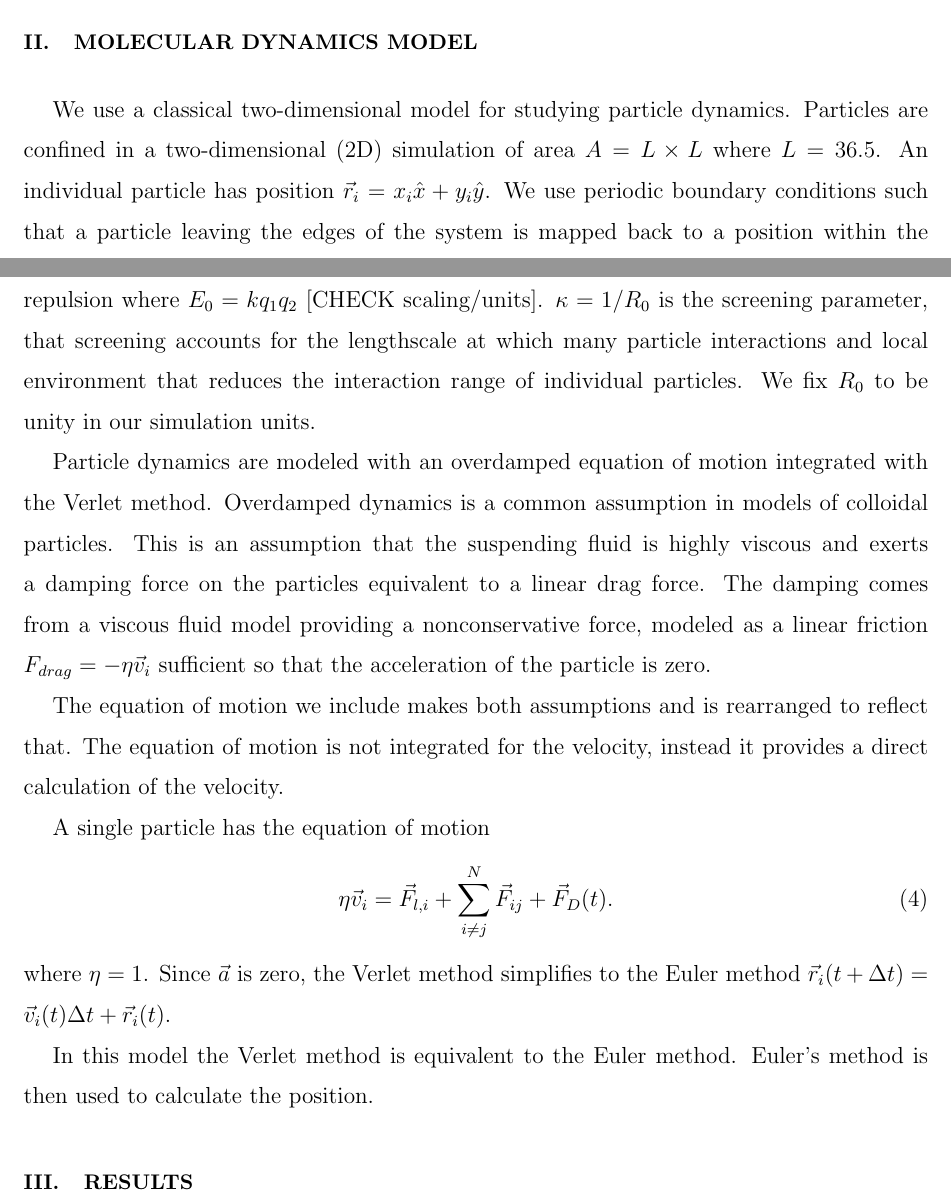
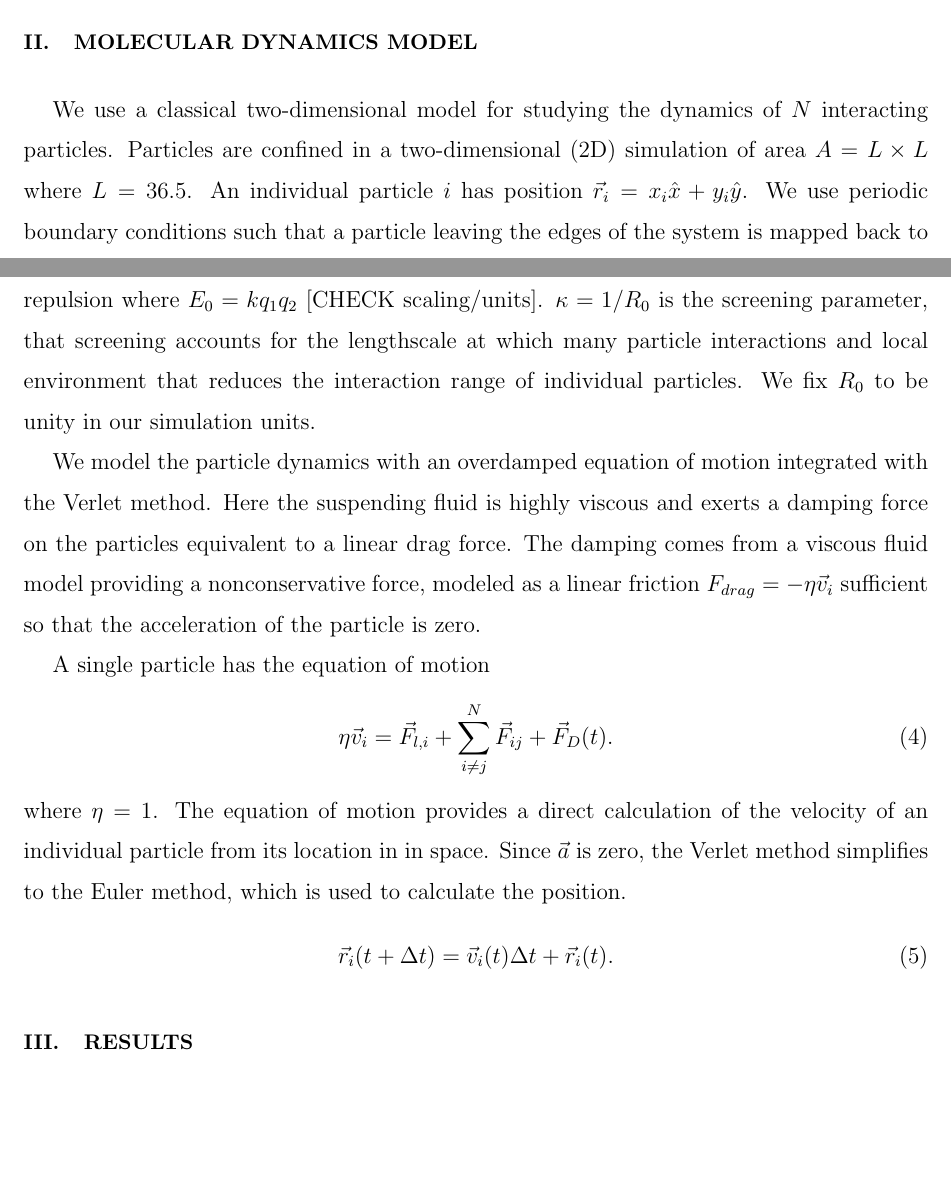
Before and after one commit to mcddanielle/AJP_project, a LaTeX paper (manuscript/manuscript_ajp_2020.tex): two parts of pages 3 and 4 of 7 before the commit and two parts of pages 3 and 4 of 6 after it, joined at a grey line, cut so that both start at the same text, the shorter picture padded with empty space. Compiled offline with pdfLaTeX.

```diff
--- a/manuscript/manuscript_ajp_2020.tex
+++ b/manuscript/manuscript_ajp_2020.tex
@@ -175,10 +175,10 @@
 \section{Molecular Dynamics Model}
 \label{sec:MD}
 We use a classical two-dimensional model for
-studying particle dynamics.
+studying the dynamics of $N$ interacting particles.
 Particles are confined in a two-dimensional (2D)
 simulation of area $A = L \times L$ where $L=36.5$.
-An individual particle has
+An individual particle $i$ has
 position $\vec{r}_i = x_i \hat{x} + y_i \hat{y}$.
 We use periodic boundary conditions
 such that a particle leaving the edges of the system is mapped
@@ -244,35 +244,39 @@
 that reduces the interaction range of individual particles.
 We fix $R_0$ to be unity in our simulation units.
 
-Particle dynamics are
-modeled with an overdamped
+We model the
+particle dynamics
+with an overdamped
 equation of motion
 integrated with the Verlet method.
-Overdamped dynamics is a common assumption in models of colloidal particles.
-This is an assumption that the suspending fluid is highly viscous
+Here
+the suspending fluid is highly viscous
 and exerts a damping force on the particles equivalent
 to a linear drag force.
-%
+%Overdamped dynamics is a common assumption in models of colloidal particles.
+%This is an assumption that
 The damping comes from a viscous fluid model
 providing a nonconservative force,
 modeled as a linear friction $F_{drag} = -\eta \vec{v}_i$
 sufficient so that
 the acceleration of the particle is zero.
 
-The equation of motion we include makes both assumptions and is rearranged to reflect that. The equation of motion is not integrated for the velocity, instead it provides a direct calculation of the velocity.
-
 A single particle has the equation of motion
 \begin{equation}
 \eta \vec{v}_i = \vec{F}_{l,i} + \sum_{i \neq j}^{N} \vec{F}_{ij} + \vec{F}_{D}(t).
 \end{equation}
 where $\eta = 1$.
+The equation of motion provides a direct calculation of the velocity
+of an individual particle from its location in in space.
 Since $\vec{a}$ is zero,
 the Verlet method simplifies to
-the Euler method
-$\vec{r}_i(t+\Delta t) = \vec{v}_i(t) \Delta t + \vec{r}_i(t)$.
+the Euler method,
+which is used to calculate the position. %Most undergraduate students learn the Euler method in Computational Physics and Differential Equations, but don't encounter the Verlet method.
+\begin{equation}
+\vec{r}_i(t+\Delta t) = \vec{v}_i(t) \Delta t + \vec{r}_i(t).
+\end{equation}
 
 
-In this model the Verlet method is equivalent to the Euler method.  Euler's method is then used to calculate the position. %Most undergraduate students learn the Euler method in Computational Physics and Differential Equations, but don't encounter the Verlet method.
 
 
 \section{Results}
```
Also changed, not shown: manuscript/manuscript_ajp_2020.pdf, manuscript/manuscript_ajp_2020.tex (10 more changed lines), 1 other file.
